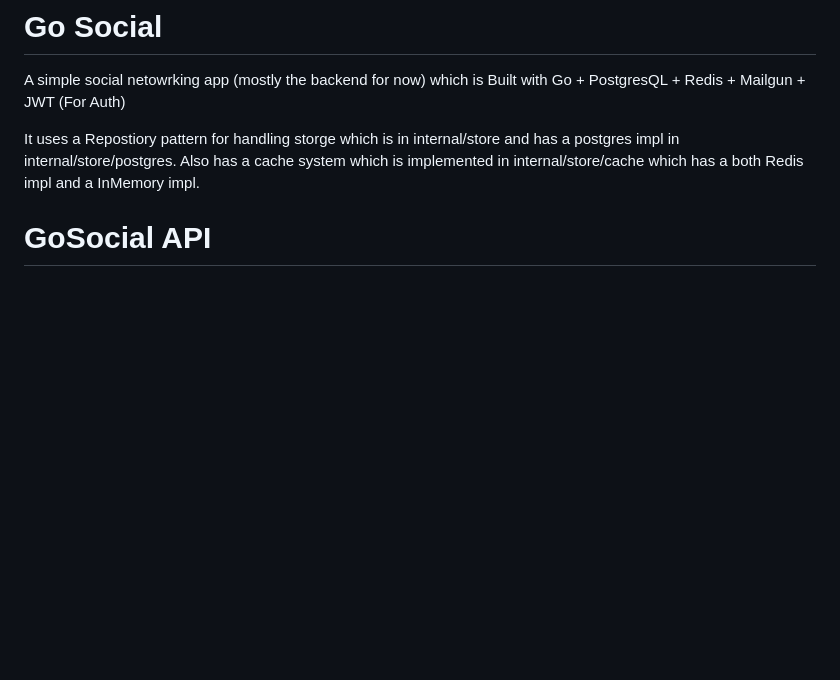
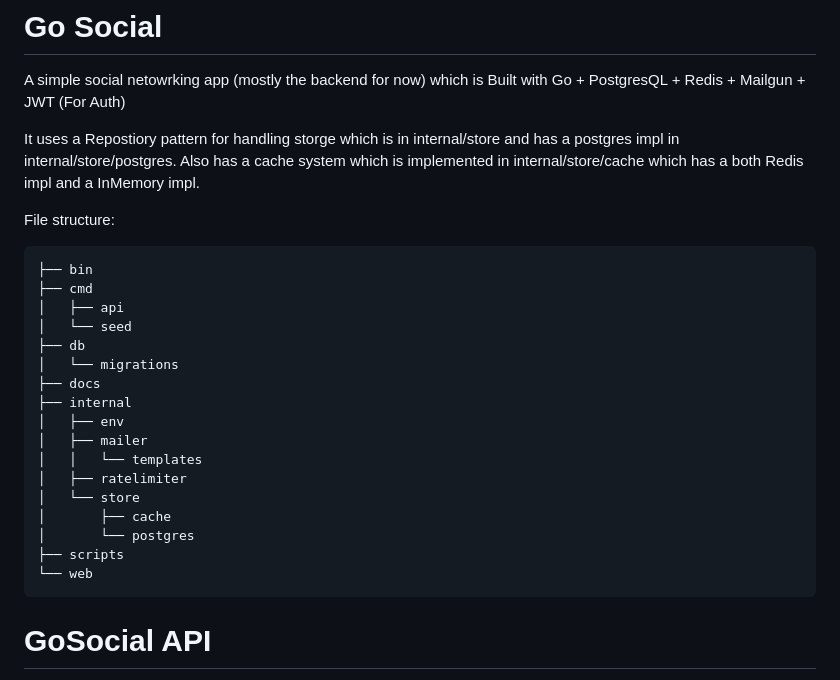
Before and after one commit to iliabhz/gosocial, a Markdown page: README.md, the part around the change. GitHub-like rendering; blank space fills up the shorter version.

Commit message:
Add the file structure in README

````diff
--- a/README.md
+++ b/README.md
@@ -2,6 +2,27 @@
 A simple social netowrking app (mostly the backend for now) which is Built with Go + PostgresQL + Redis + Mailgun + JWT (For Auth)
 
 It uses a Repostiory pattern for handling storge which is in internal/store and has a postgres impl in internal/store/postgres. Also has a cache system which is implemented in internal/store/cache which has a both Redis impl and a InMemory impl.
+
+File structure:
+```
+├── bin
+├── cmd
+│   ├── api
+│   └── seed
+├── db
+│   └── migrations
+├── docs
+├── internal
+│   ├── env
+│   ├── mailer
+│   │   └── templates
+│   ├── ratelimiter
+│   └── store
+│       ├── cache
+│       └── postgres
+├── scripts
+└── web
+```
 
 # GoSocial API
 
````
